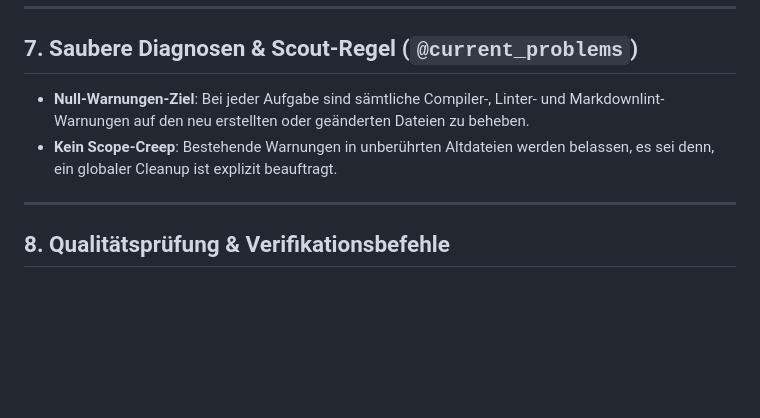
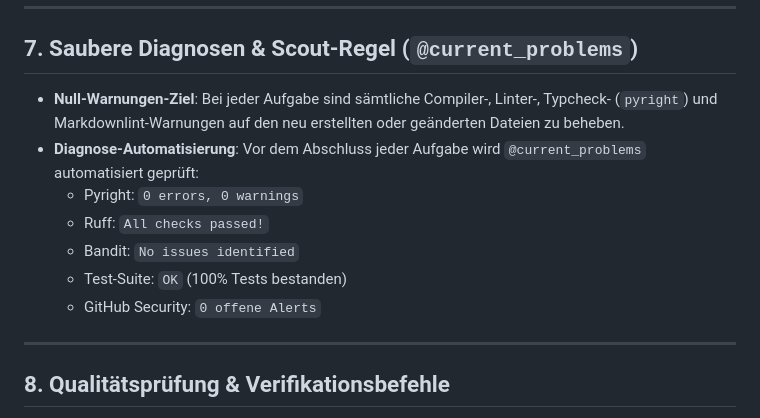
Before and after one commit to Smeeth/podcast-scraper-for-the-geminispace, a Markdown page: GEMINI.md, the part around one of its changes. Rendered like a GitHub page; blank space fills up the shorter version.

```diff
--- a/GEMINI.md
+++ b/GEMINI.md
@@ -96,8 +97,13 @@ Agenten orientieren sich an der Wissens- und Regelhierarchie im Verzeichnis `.ag
 
 ## 7. Saubere Diagnosen & Scout-Regel (`@current_problems`)
 
-- **Null-Warnungen-Ziel**: Bei jeder Aufgabe sind sämtliche Compiler-, Linter- und Markdownlint-Warnungen auf den neu erstellten oder geänderten Dateien zu beheben.
-- **Kein Scope-Creep**: Bestehende Warnungen in unberührten Altdateien werden belassen, es sei denn, ein globaler Cleanup ist explizit beauftragt.
+- **Null-Warnungen-Ziel**: Bei jeder Aufgabe sind sämtliche Compiler-, Linter-, Typcheck- (`pyright`) und Markdownlint-Warnungen auf den neu erstellten oder geänderten Dateien zu beheben.
+- **Diagnose-Automatisierung**: Vor dem Abschluss jeder Aufgabe wird `@current_problems` automatisiert geprüft:
+  * Pyright: `0 errors, 0 warnings`
+  * Ruff: `All checks passed!`
+  * Bandit: `No issues identified`
+  * Test-Suite: `OK` (100% Tests bestanden)
+  * GitHub Security: `0 offene Alerts`
 
 ---
 
```
Also changed, not shown: other parts of GEMINI.md (+27 -8 lines).
